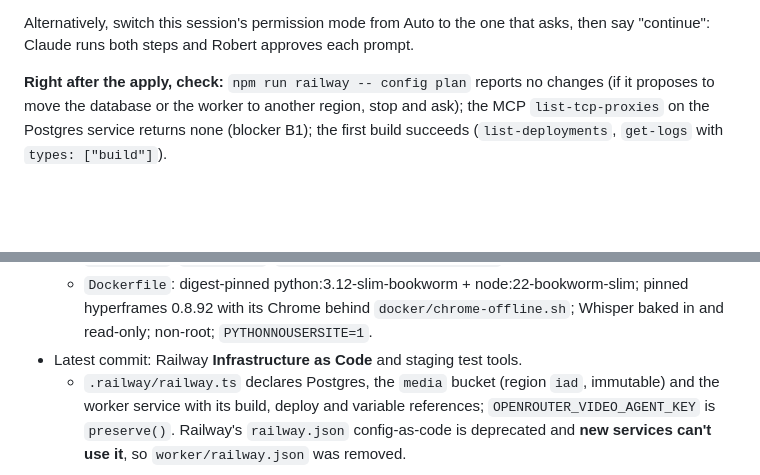
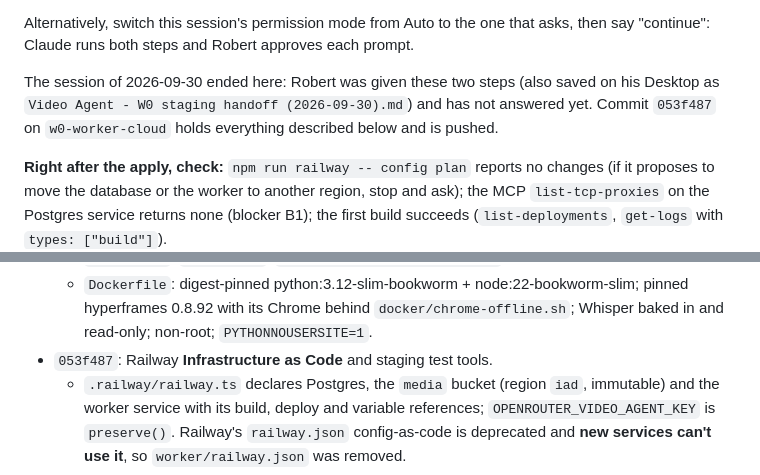
Before and after one commit to VantagePoint-Marketing/ad-cutter, a Markdown page: HANDOFF.md, 2 parts joined by grey strips. Rendered like a GitHub page; blank space fills up the shorter version.

Commit message:
checkpoint: staging IaC ready; waiting on Robert to apply it and paste the OpenRouter key
Co-Authored-By: Claude Fable 5.1 <noreply@anthropic.com>

```diff
--- a/HANDOFF.md
+++ b/HANDOFF.md
@@ -30,6 +30,10 @@ secret writes (and refuses retries):
 
 Alternatively, switch this session's permission mode from Auto to the one that asks, then say "continue": Claude
 runs both steps and Robert approves each prompt.
+
+The session of 2026-09-30 ended here: Robert was given these two steps (also saved on his Desktop as
+`Video Agent - W0 staging handoff (2026-09-30).md`) and has not answered yet. Commit `053f487` on
+`w0-worker-cloud` holds everything described below and is pushed.
 
 **Right after the apply, check:** `npm run railway -- config plan` reports no changes (if it proposes to move
 the database or the worker to another region, stop and ask); the MCP `list-tcp-proxies` on the Postgres service
@@ -75,7 +79,7 @@ estimates. Then report to Robert; the next phases are W1 (web app) and the Figma
   - `storage.py`, `migrate.py`, `db/migrations/001_worker.sql`.
   - `Dockerfile`: digest-pinned python:3.12-slim-bookworm + node:22-bookworm-slim; pinned hyperframes 0.8.92 with
     its Chrome behind `docker/chrome-offline.sh`; Whisper baked in and read-only; non-root; `PYTHONNOUSERSITE=1`.
-- Latest commit: Railway **Infrastructure as Code** and staging test tools.
+- `053f487`: Railway **Infrastructure as Code** and staging test tools.
   - `.railway/railway.ts` declares Postgres, the `media` bucket (region `iad`, immutable) and the worker service
     with its build, deploy and variable references; `OPENROUTER_VIDEO_AGENT_KEY` is `preserve()`.
     Railway's `railway.json` config-as-code is deprecated and **new services can't use it**, so
```
